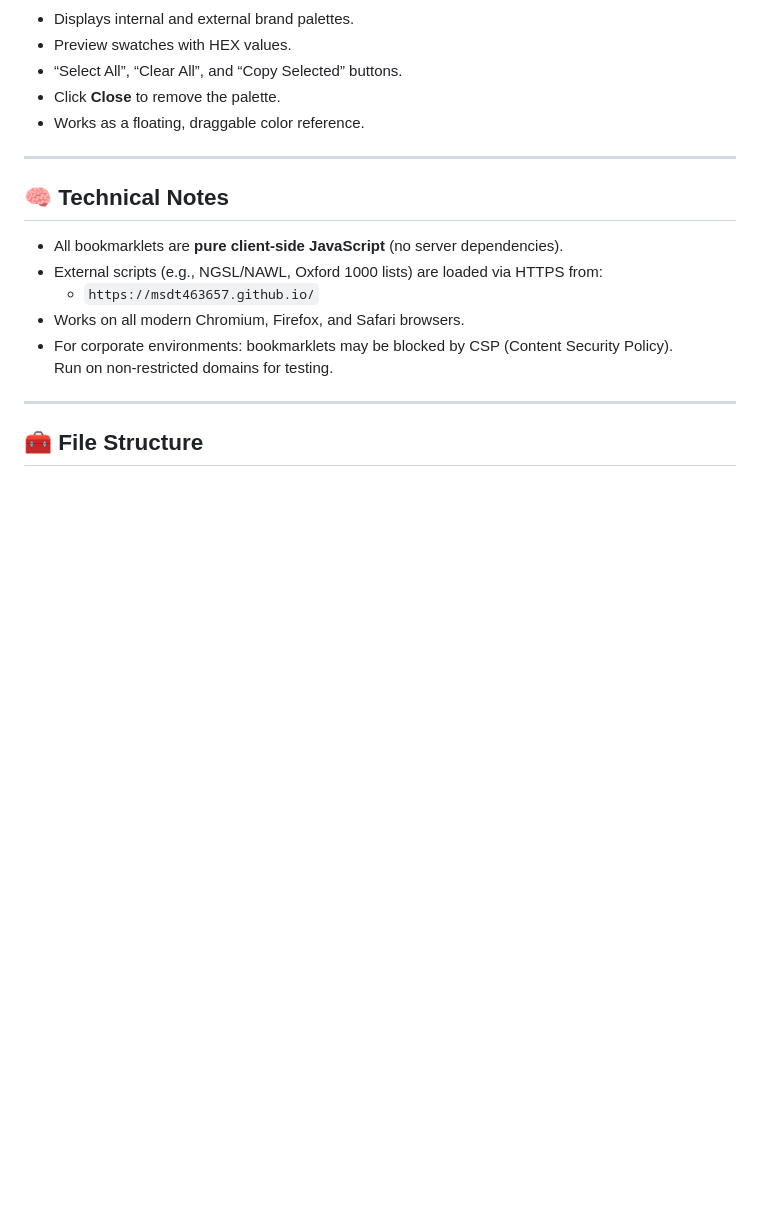
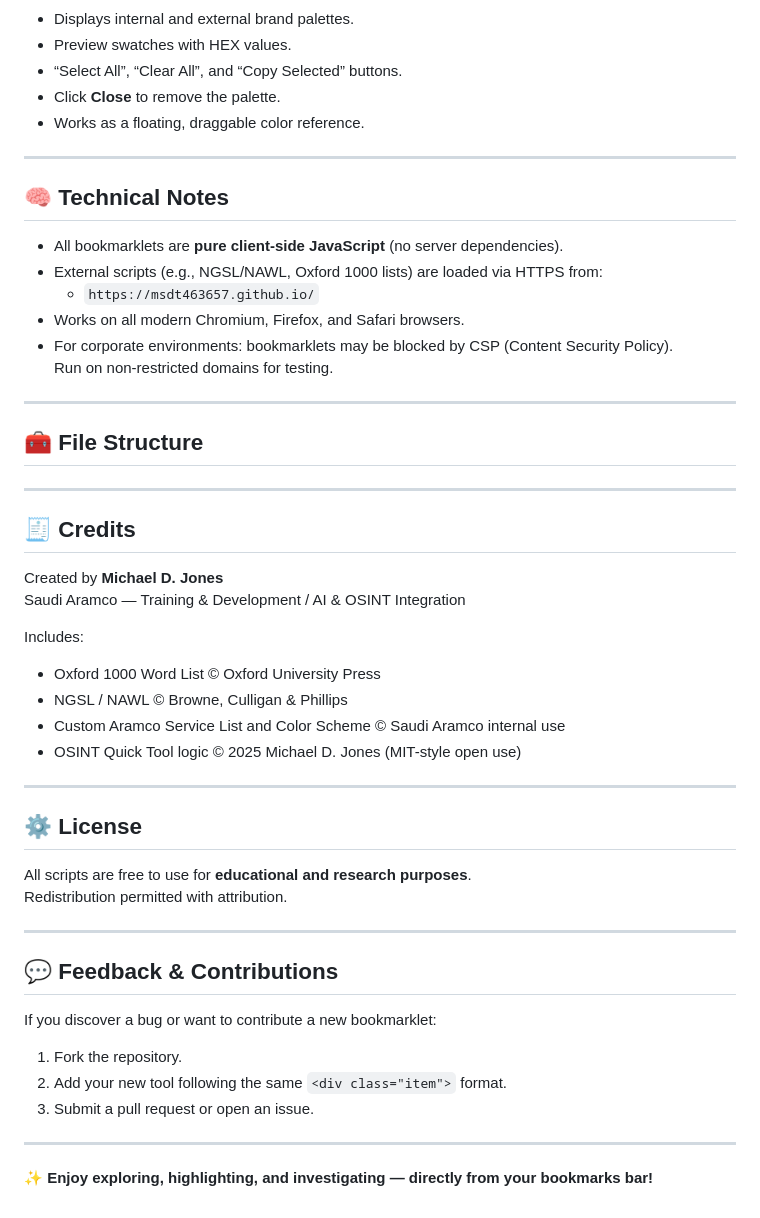
Before and after one commit to MSDT463657/mybookmarklets, a Markdown page: README.md, the part around the change. GitHub-like rendering; blank space fills up the shorter version.

```diff
--- a/README.md
+++ b/README.md
@@ -119,3 +119,40 @@ Interactive **Aramco Brand Color Picker** tool for quick reference and copy.
 ---
 
 ## 🧰 File Structure
+
+
+
+---
+
+## 🧾 Credits
+
+Created by **Michael D. Jones**
+Saudi Aramco — Training & Development / AI & OSINT Integration
+
+Includes:
+- Oxford 1000 Word List © Oxford University Press
+- NGSL / NAWL © Browne, Culligan & Phillips
+- Custom Aramco Service List and Color Scheme © Saudi Aramco internal use
+- OSINT Quick Tool logic © 2025 Michael D. Jones (MIT-style open use)
+
+---
+
+## ⚙️ License
+
+All scripts are free to use for **educational and research purposes**.
+Redistribution permitted with attribution.
+
+
+
+---
+
+## 💬 Feedback & Contributions
+
+If you discover a bug or want to contribute a new bookmarklet:
+1. Fork the repository.
+2. Add your new tool following the same `<div class="item">` format.
+3. Submit a pull request or open an issue.
+
+---
+
+✨ **Enjoy exploring, highlighting, and investigating — directly from your bookmarks bar!**
```
